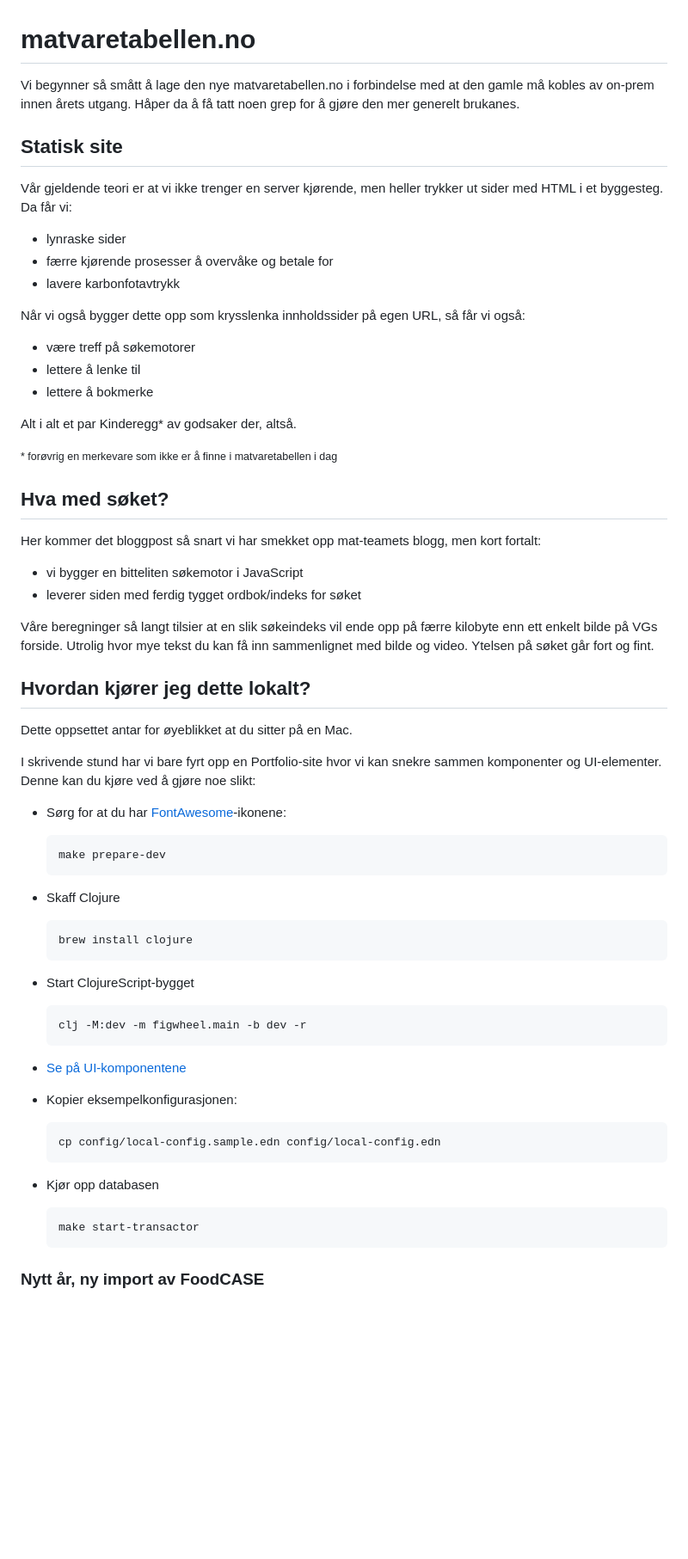
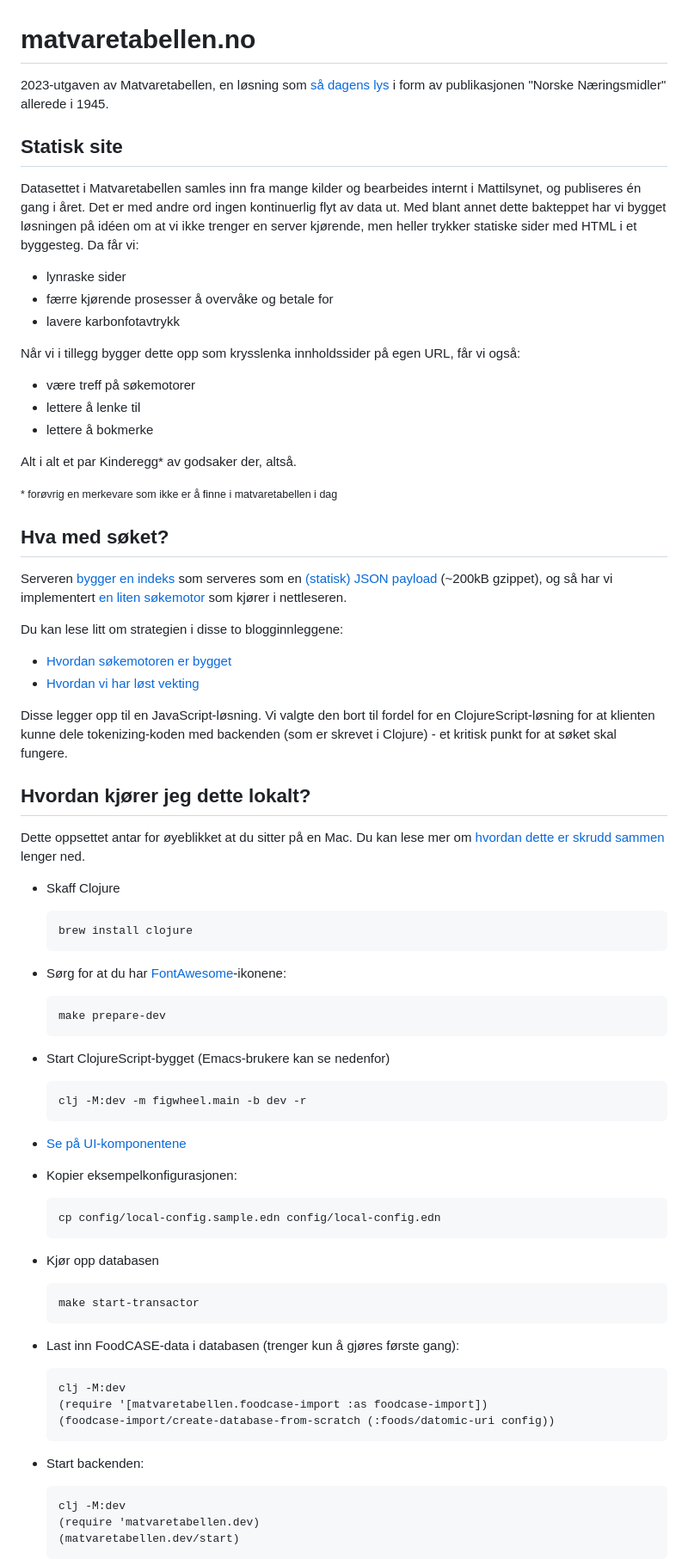
Before and after one commit to Mattilsynet/matvaretabellen-deux, a Markdown page: README.md, the part around one of its changes. Shown at 86% size. Drawn GitHub-style; blank space fills up the shorter version.

````diff
--- a/README.md
+++ b/README.md
@@ -1,20 +1,23 @@
 # matvaretabellen.no
 
-Vi begynner så smått å lage den nye matvaretabellen.no i forbindelse med at den
-gamle må kobles av on-prem innen årets utgang. Håper da å få tatt noen grep for
-å gjøre den mer generelt brukanes.
+2023-utgaven av Matvaretabellen, en løsning som [så dagens
+lys](https://www.idunn.no/doi/full/10.18261/ntfe.12.1.4) i form av publikasjonen
+"Norske Næringsmidler" allerede i 1945.
 
 ## Statisk site
 
-Vår gjeldende teori er at vi ikke trenger en server kjørende, men heller trykker
-ut sider med HTML i et byggesteg. Da får vi:
+Datasettet i Matvaretabellen samles inn fra mange kilder og bearbeides internt i
+Mattilsynet, og publiseres én gang i året. Det er med andre ord ingen
+kontinuerlig flyt av data ut. Med blant annet dette bakteppet har vi bygget
+løsningen på idéen om at vi ikke trenger en server kjørende, men heller trykker
+statiske sider med HTML i et byggesteg. Da får vi:
 
 - lynraske sider
 - færre kjørende prosesser å overvåke og betale for
 - lavere karbonfotavtrykk
 
-Når vi også bygger dette opp som krysslenka innholdssider på egen URL, så får vi
-også:
+Når vi i tillegg bygger dette opp som krysslenka innholdssider på egen URL, får
+vi også:
 
 - være treff på søkemotorer
 - lettere å lenke til
@@ -22,25 +25,36 @@ også:
 
 Alt i alt et par Kinderegg* av godsaker der, altså.
 
-<small>* forøvrig en merkevare som ikke er å finne i matvaretabellen i dag</small>
+<small>* forøvrig en merkevare som ikke er å finne i matvaretabellen i
+dag</small>
 
 ## Hva med søket?
 
-Her kommer det bloggpost så snart vi har smekket opp mat-teamets blogg, men kort fortalt:
+Serveren [bygger en indeks](./src/matvaretabellen/search_index.clj) som serveres
+som en [(statisk) JSON
+payload](https://www.matvaretabellen.no/search/index/nb.json) (~200kB gzippet),
+og så har vi implementert [en liten
+søkemotor](./src/matvaretabellen/search_index.clj) som kjører i nettleseren.
 
-- vi bygger en bitteliten søkemotor i JavaScript
-- leverer siden med ferdig tygget ordbok/indeks for søket
+Du kan lese litt om strategien i disse to blogginnleggene:
 
-Våre beregninger så langt tilsier at en slik søkeindeks vil ende opp på færre
-kilobyte enn ett enkelt bilde på VGs forside. Utrolig hvor mye tekst du kan få
-inn sammenlignet med bilde og video. Ytelsen på søket går fort og fint.
+- [Hvordan søkemotoren er bygget](https://parenteser.mattilsynet.io/fulltekstsok/)
+- [Hvordan vi har løst vekting](https://parenteser.mattilsynet.io/sok-vekting/)
+
+Disse legger opp til en JavaScript-løsning. Vi valgte den bort til fordel for en
+ClojureScript-løsning for at klienten kunne dele tokenizing-koden med backenden
+(som er skrevet i Clojure) - et kritisk punkt for at søket skal fungere.
 
 ## Hvordan kjører jeg dette lokalt?
 
-Dette oppsettet antar for øyeblikket at du sitter på en Mac.
+Dette oppsettet antar for øyeblikket at du sitter på en Mac. Du kan lese mer om
+[hvordan dette er skrudd sammen](#arkitektur) lenger ned.
 
-I skrivende stund har vi bare fyrt opp en Portfolio-site hvor vi kan snekre
-sammen komponenter og UI-elementer. Denne kan du kjøre ved å gjøre noe slikt:
+- Skaff Clojure
+
+    ```
+    brew install clojure
+    ```
 
 - Sørg for at du har [FontAwesome](https://fontawesome.com)-ikonene:
 
@@ -48,13 +62,7 @@ sammen komponenter og UI-elementer. Denne kan du kjøre ved å gjøre noe slikt:
     make prepare-dev
     ```
 
-- Skaff Clojure
-
-    ```
-    brew install clojure
-    ```
-
-- Start ClojureScript-bygget
+- Start ClojureScript-bygget (Emacs-brukere kan se nedenfor)
 
     ```
     clj -M:dev -m figwheel.main -b dev -r
@@ -74,4 +82,19 @@ sammen komponenter og UI-elementer. Denne kan du kjøre ved å gjøre noe slikt:
     make start-transactor
     ```
 
-### Nytt år, ny import av FoodCASE
+- Last inn FoodCASE-data i databasen (trenger kun å gjøres første gang):
+
+    ```
+    clj -M:dev
+    (require '[matvaretabellen.foodcase-import :as foodcase-import])
+    (foodcase-import/create-database-from-scratch (:foods/datomic-uri config))
+    ```
+
+- Start backenden:
+
+    ```
+    clj -M:dev
+    (require 'matvaretabellen.dev)
+    (matvaretabellen.dev/start)
+    ```
+
````
Also changed, not shown: other parts of README.md (+103 -1 lines).
